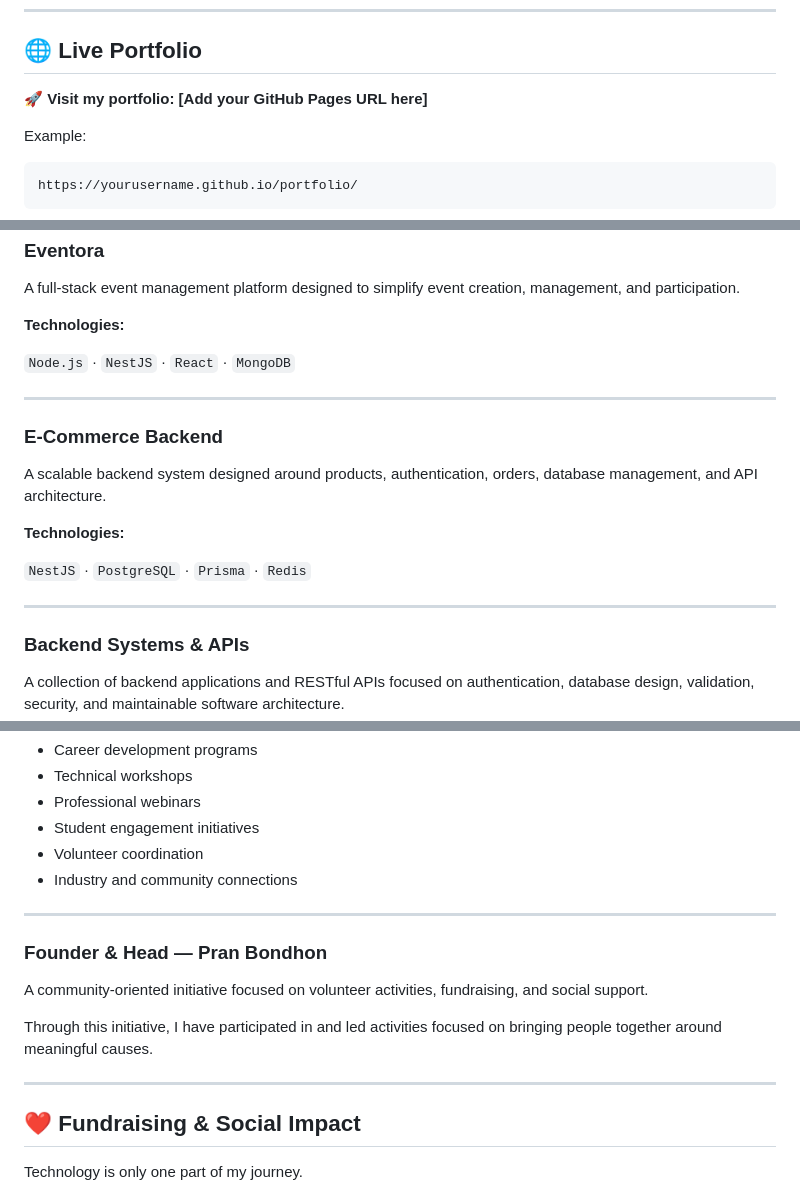
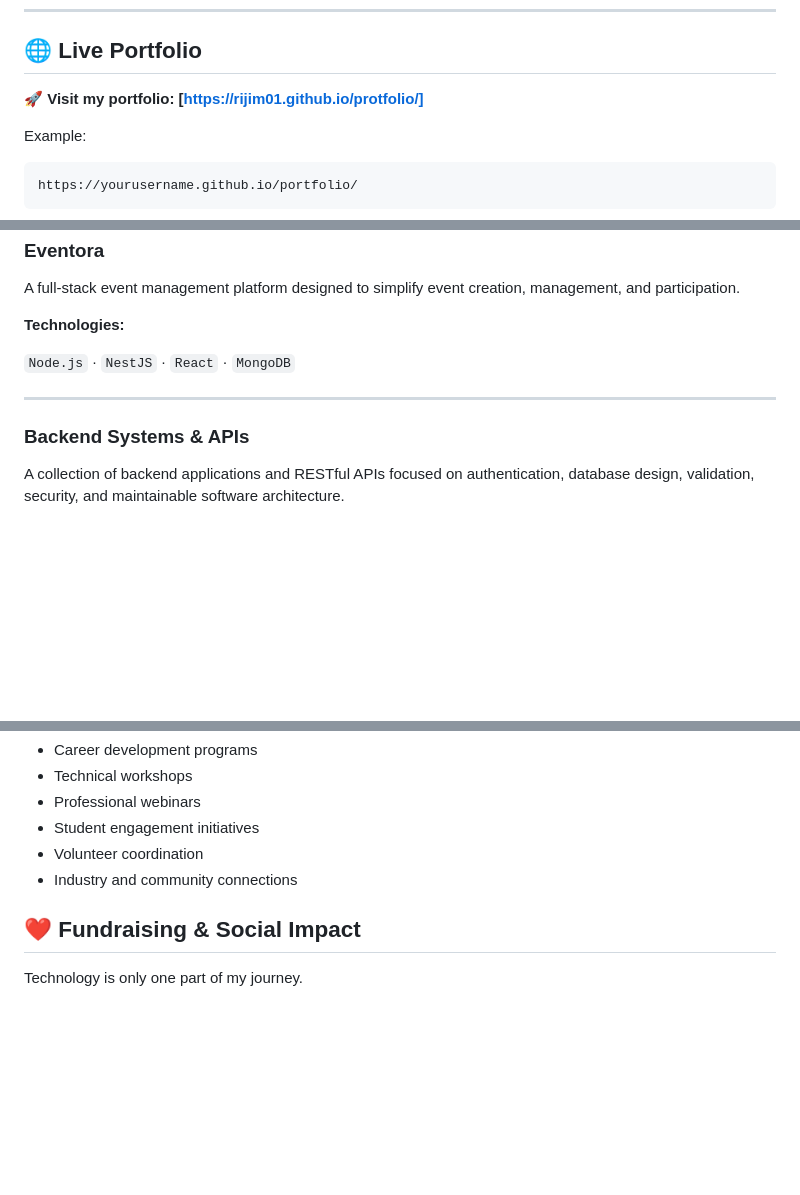
Before and after one commit to rijim01/protfolio, a Markdown page: README.md, 3 parts joined by grey strips. GitHub-like rendering; blank space fills up the shorter version.

Commit message:
Revise README with new portfolio link and content removal
Updated GitHub Pages URL and removed sections on E-Commerce Backend and Pran Bondhon.

```diff
--- a/README.md
+++ b/README.md
@@ -11,7 +11,7 @@ This portfolio showcases my journey as a **Computer Science & Engineering studen
 ## 🌐 Live Portfolio
 
 🚀 **Visit my portfolio:**
-**[Add your GitHub Pages URL here]**
+**[https://rijim01.github.io/protfolio/]**
 
 Example:
 
@@ -157,16 +157,6 @@ A full-stack event management platform designed to simplify event creation, mana
 
 ---
 
-### E-Commerce Backend
-
-A scalable backend system designed around products, authentication, orders, database management, and API architecture.
-
-**Technologies:**
-
-`NestJS` · `PostgreSQL` · `Prisma` · `Redis`
-
----
-
 ### Backend Systems & APIs
 
 A collection of backend applications and RESTful APIs focused on authentication, database design, validation, security, and maintainable software architecture.
@@ -191,16 +181,6 @@ Activities include:
 * Student engagement initiatives
 * Volunteer coordination
 * Industry and community connections
-
----
-
-### Founder & Head — Pran Bondhon
-
-A community-oriented initiative focused on volunteer activities, fundraising, and social support.
-
-Through this initiative, I have participated in and led activities focused on bringing people together around meaningful causes.
-
----
 
 ## ❤️ Fundraising & Social Impact
 
```
